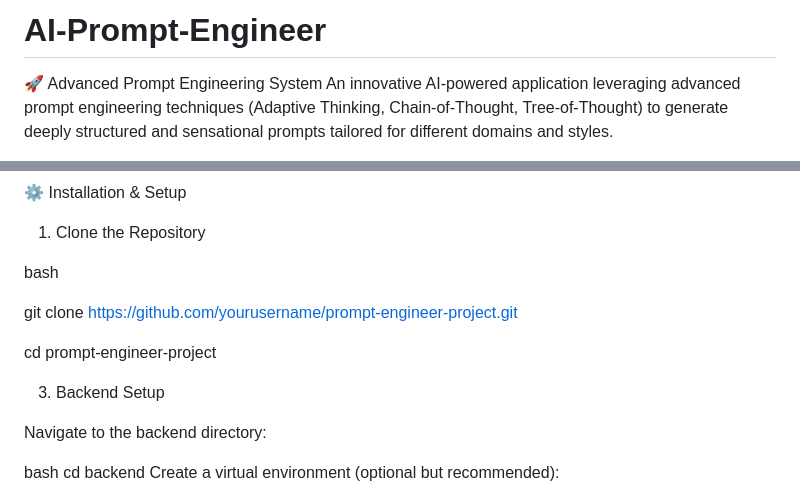
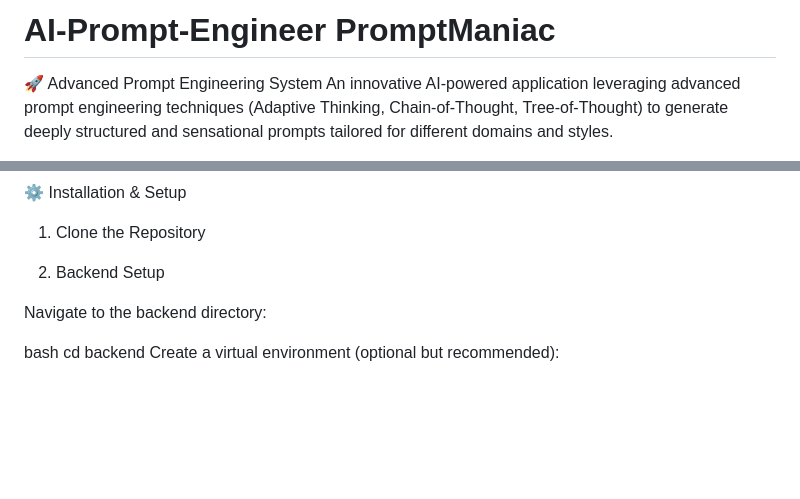
Before and after one commit to premalshah999/AI-Prompt-Engineer, a Markdown page: README.md, 2 parts joined by grey strips. GitHub-like rendering; blank space fills up the shorter version.

```diff
--- a/README.md
+++ b/README.md
@@ -1,4 +1,4 @@
-# AI-Prompt-Engineer
+# AI-Prompt-Engineer PromptManiac
 
 🚀 Advanced Prompt Engineering System
 An innovative AI-powered application leveraging advanced prompt engineering techniques (Adaptive Thinking, Chain-of-Thought, Tree-of-Thought) to generate deeply structured and sensational prompts tailored for different domains and styles.
@@ -52,13 +52,7 @@ prompt-engineer-project/
 
 1. Clone the Repository
 
-bash
-
-git clone https://github.com/yourusername/prompt-engineer-project.git
-
-cd prompt-engineer-project
-
-3. Backend Setup
+2. Backend Setup
 
 Navigate to the backend directory:
 
```
Also changed, not shown: other parts of README.md (+15 -0 lines).
